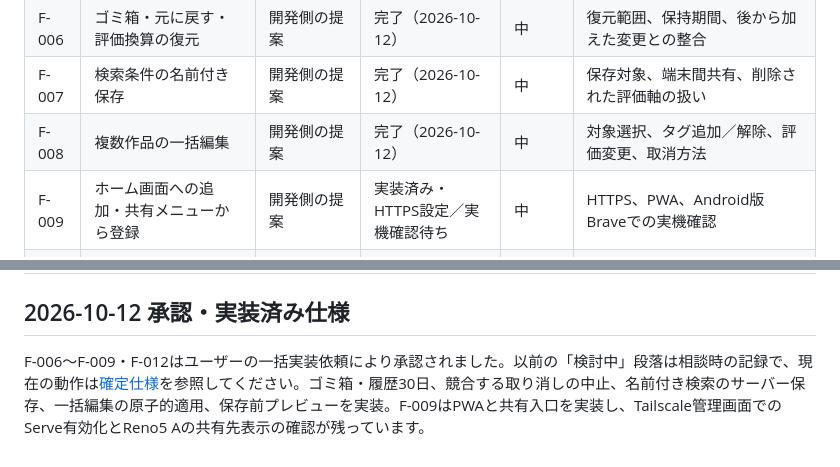
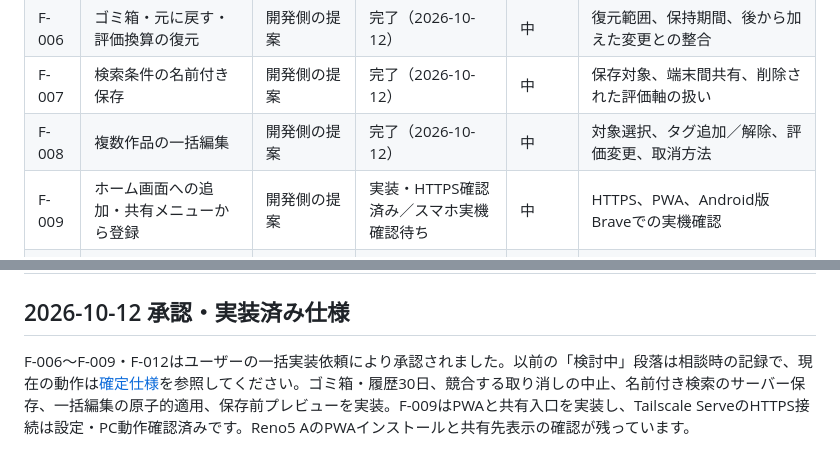
Before and after one commit to Kaijanaitubu/folio, a Markdown page: media-library/ROADMAP.md, 2 parts joined by grey strips. Rendered like a GitHub page.

```diff
--- a/media-library/ROADMAP.md
+++ b/media-library/ROADMAP.md
@@ -37,7 +37,7 @@ X中心の公開版は将来の設計相談のテーマです。Xインポータ
 | F-006 | ゴミ箱・元に戻す・評価換算の復元 | 開発側の提案 | 完了（2026-10-12） | 中 | 復元範囲、保持期間、後から加えた変更との整合 |
 | F-007 | 検索条件の名前付き保存 | 開発側の提案 | 完了（2026-10-12） | 中 | 保存対象、端末間共有、削除された評価軸の扱い |
 | F-008 | 複数作品の一括編集 | 開発側の提案 | 完了（2026-10-12） | 中 | 対象選択、タグ追加／解除、評価変更、取消方法 |
-| F-009 | ホーム画面への追加・共有メニューから登録 | 開発側の提案 | 実装済み・HTTPS設定／実機確認待ち | 中 | HTTPS、PWA、Android版Braveでの実機確認 |
+| F-009 | ホーム画面への追加・共有メニューから登録 | 開発側の提案 | 実装・HTTPS確認済み／スマホ実機確認待ち | 中 | HTTPS、PWA、Android版Braveでの実機確認 |
 | F-010 | サーバーとは別の場所へのバックアップ | 開発側の提案・運用上の前提 | 検討中 | 外部運用前に必要 | 保存先、費用、保持期間、実際の復元確認 |
 | F-011 | Xを主なソースとする外部公開版の仕様相談 | ユーザー要望 | 保留（個人用を優先） | 個人用の充実後 | 任意のタグ属性、任意のサークル欄、F-005、公開版の構成 |
 | F-012 | 作品詳細編集画面の画像プレビュー | ユーザー要望 | 完了（2026-10-12） | 中 | URL入力時の表示確認、画像取得失敗時の表示、メモリ内のみの扱い、F-001の外部運用 |
@@ -175,4 +175,4 @@ X（Twitter）で見つけた作品を登録し、後から自分の整理した
 
 ## 2026-10-12 承認・実装済み仕様
 
-F-006〜F-009・F-012はユーザーの一括実装依頼により承認されました。以前の「検討中」段落は相談時の記録で、現在の動作は[確定仕様](FEATURES-SPEC.md)を参照してください。ゴミ箱・履歴30日、競合する取り消しの中止、名前付き検索のサーバー保存、一括編集の原子的適用、保存前プレビューを実装。F-009はPWAと共有入口を実装し、Tailscale管理画面でのServe有効化とReno5 Aの共有先表示の確認が残っています。
+F-006〜F-009・F-012はユーザーの一括実装依頼により承認されました。以前の「検討中」段落は相談時の記録で、現在の動作は[確定仕様](FEATURES-SPEC.md)を参照してください。ゴミ箱・履歴30日、競合する取り消しの中止、名前付き検索のサーバー保存、一括編集の原子的適用、保存前プレビューを実装。F-009はPWAと共有入口を実装し、Tailscale ServeのHTTPS接続は設定・PC動作確認済みです。Reno5 AのPWAインストールと共有先表示の確認が残っています。
```
Also changed, not shown: media-library/VERIFICATION.md (+5 -0 lines).
